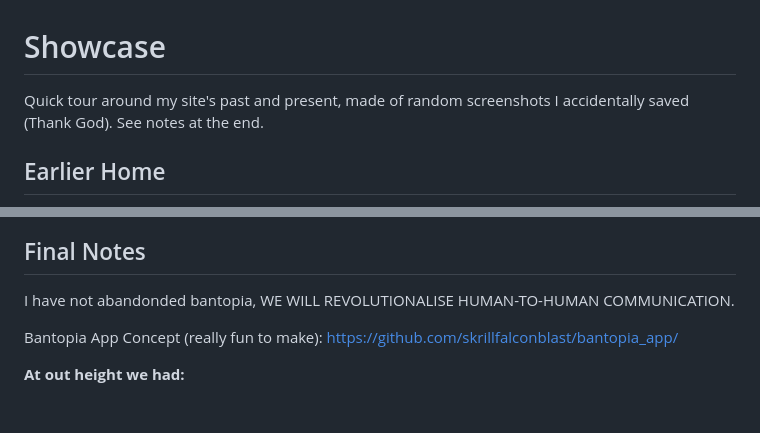
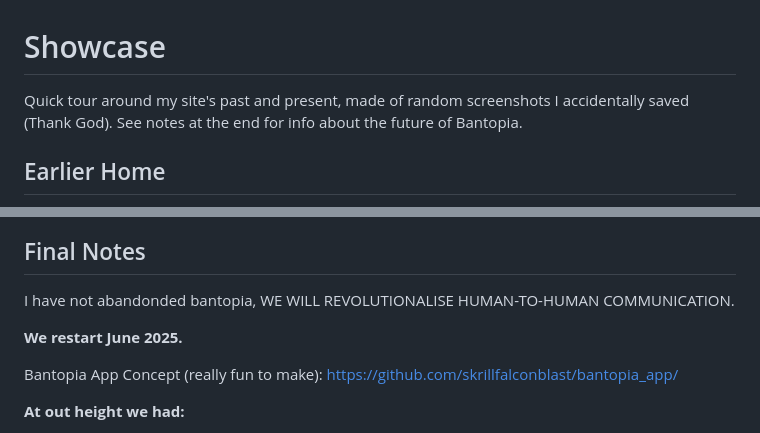
Before and after one commit to skrillfalconblast/bantopia, a Markdown page: README.md, 2 parts joined by grey strips. Rendered like a GitHub page; blank space fills up the shorter version.

```diff
--- a/README.md
+++ b/README.md
@@ -1,5 +1,5 @@
 # Showcase
-Quick tour around my site's past and present, made of random screenshots I accidentally saved (Thank God). See notes at the end.
+Quick tour around my site's past and present, made of random screenshots I accidentally saved (Thank God). See notes at the end for info about the future of Bantopia.
 
 ## Earlier Home
 ![Earlier version of the home page](website_showcase/earlier_home.png)
@@ -82,6 +82,8 @@ Quick tour around my site's past and present, made of random screenshots I accid
 
 I have not abandonded bantopia, WE WILL REVOLUTIONALISE HUMAN-TO-HUMAN COMMUNICATION.
 
+**We restart June 2025.**
+
 Bantopia App Concept (really fun to make): https://github.com/skrillfalconblast/bantopia_app/
 
 **At out height we had:**
```
